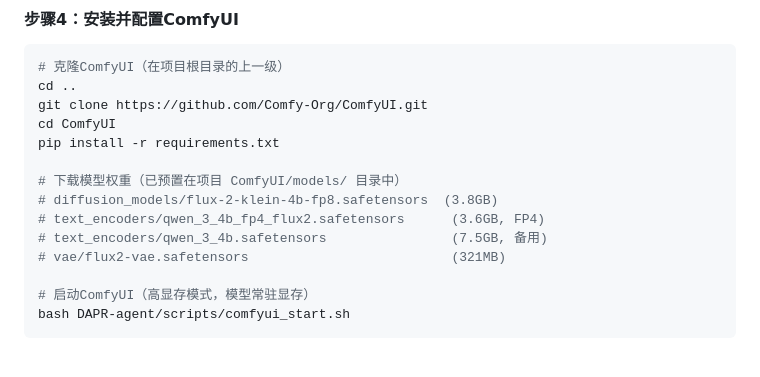
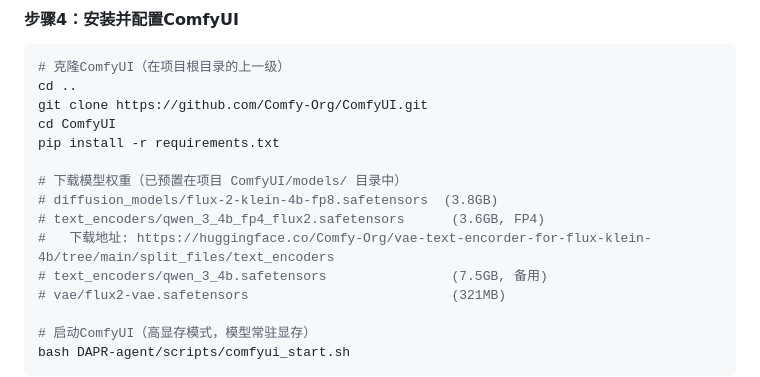
Before and after one commit to Lmy271828/DAPR-Analysis-System, a Markdown page: README.md, the part around the change. Drawn GitHub-style; blank space fills up the shorter version.

Commit message:
docs(README): add Qwen3-4B FP4 download link

```diff
--- a/README.md
+++ b/README.md
@@ -494,6 +494,7 @@ pip install -r requirements.txt
 # 下载模型权重（已预置在项目 ComfyUI/models/ 目录中）
 # diffusion_models/flux-2-klein-4b-fp8.safetensors  (3.8GB)
 # text_encoders/qwen_3_4b_fp4_flux2.safetensors      (3.6GB, FP4)
+#   下载地址: https://huggingface.co/Comfy-Org/vae-text-encorder-for-flux-klein-4b/tree/main/split_files/text_encoders
 # text_encoders/qwen_3_4b.safetensors                (7.5GB, 备用)
 # vae/flux2-vae.safetensors                          (321MB)
 
```
